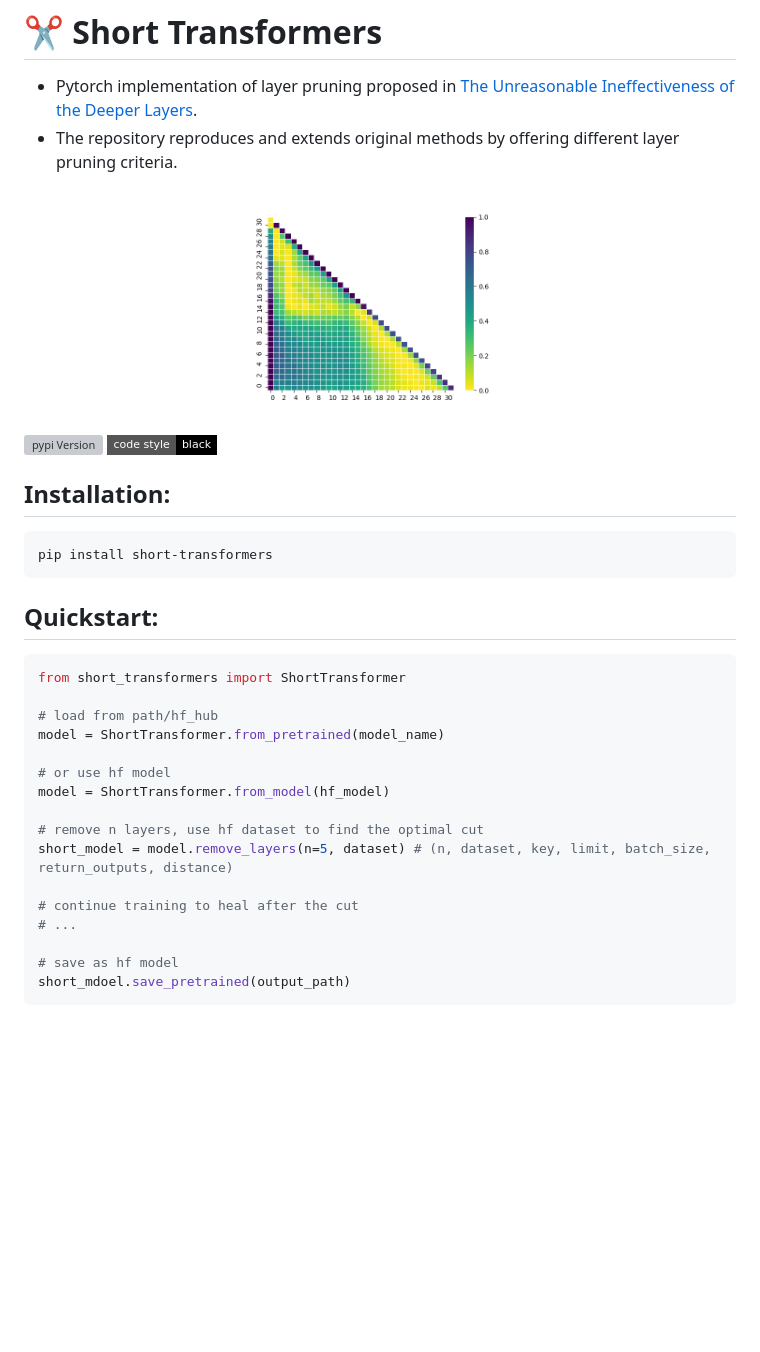
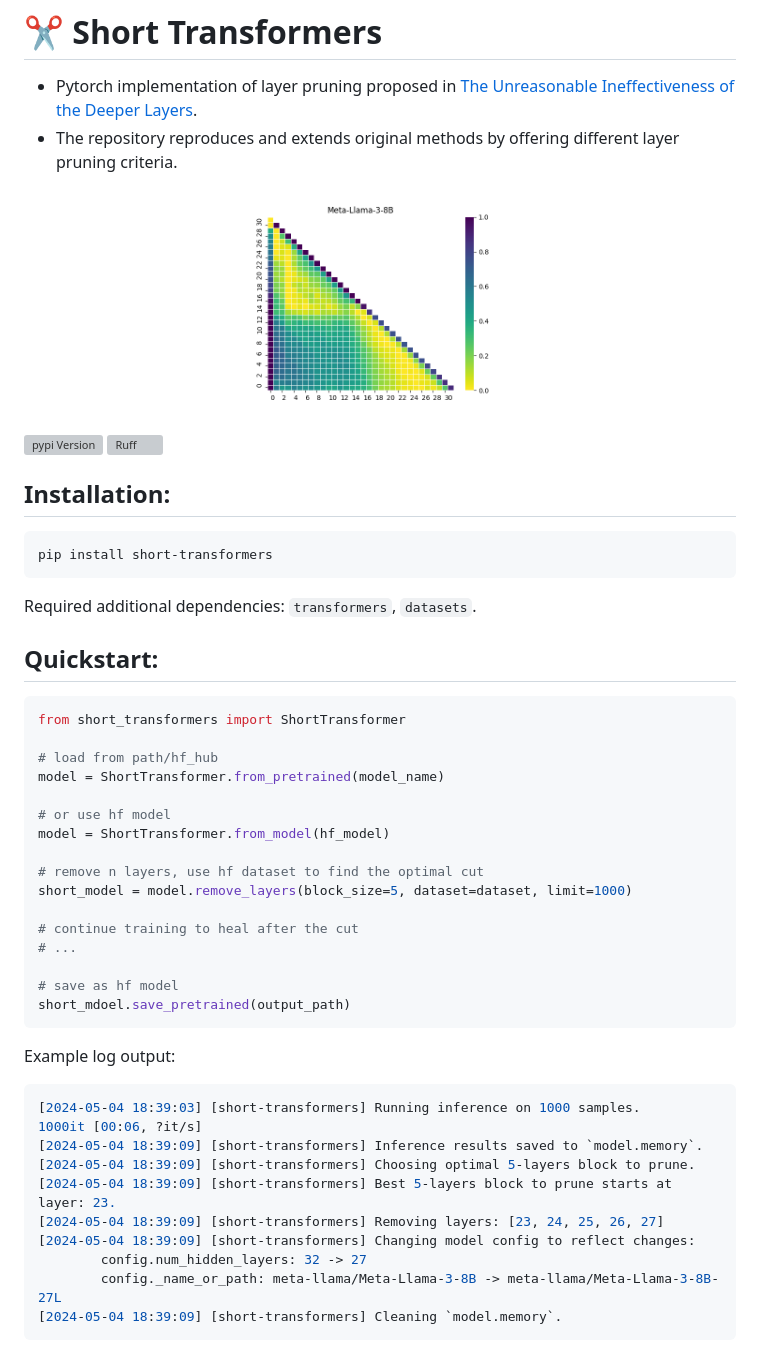
Before and after one commit to melisa-writer/short-transformers, a Markdown page: README.md, the part around one of its changes. Rendered like a GitHub page; pictures changed too: docs/memory.png (added); badges without logos; blank space fills up the shorter version; grey boxes are pictures that could not be loaded.

````diff
--- a/README.md
+++ b/README.md
@@ -4,16 +4,18 @@
 - The repository reproduces and extends original methods by offering different layer pruning criteria.
 
 <p align="center">
-<img src="./docs/meta-llama-Meta-Llama-3-8B_c4_realnews.png" align="center" width='300'/>
+<img src="./docs/memory.png" align="center" width='300'/>
 </p>
 
 [![pypi Version](https://img.shields.io/pypi/v/short-transformers.svg?style=flat-square&logo=pypi&logoColor=white)](https://pypi.org/project/short-transformers/)
-[![Code style: black](https://img.shields.io/badge/code%20style-black-000000.svg?style=flat-square)](https://github.com/ambv/black)
+[![Ruff](https://img.shields.io/endpoint?url=https://raw.githubusercontent.com/astral-sh/ruff/main/assets/badge/v2.json)](https://github.com/astral-sh/ruff)
 
 ## Installation:
 ```sh
 pip install short-transformers
 ```
+
+Required additional dependencies: `transformers`, `datasets`.
 
 ## Quickstart:
 ```python
@@ -26,7 +28,7 @@ model = ShortTransformer.from_pretrained(model_name)
 model = ShortTransformer.from_model(hf_model)
 
 # remove n layers, use hf dataset to find the optimal cut
-short_model = model.remove_layers(n=5, dataset) # (n, dataset, key, limit, batch_size, return_outputs, distance)
+short_model = model.remove_layers(block_size=5, dataset=dataset, limit=1000)
 
 # continue training to heal after the cut
 # ...
@@ -34,3 +36,17 @@ short_model = model.remove_layers(n=5, dataset) # (n, dataset, key, limit, batch
 # save as hf model
 short_mdoel.save_pretrained(output_path)
 ```
+Example log output:
+```sh
+[2024-05-04 18:39:03] [short-transformers] Running inference on 1000 samples.
+1000it [00:06, ?it/s]
+[2024-05-04 18:39:09] [short-transformers] Inference results saved to `model.memory`.
+[2024-05-04 18:39:09] [short-transformers] Choosing optimal 5-layers block to prune.
+[2024-05-04 18:39:09] [short-transformers] Best 5-layers block to prune starts at layer: 23.
+[2024-05-04 18:39:09] [short-transformers] Removing layers: [23, 24, 25, 26, 27]
+[2024-05-04 18:39:09] [short-transformers] Changing model config to reflect changes:
+        config.num_hidden_layers: 32 -> 27
+        config._name_or_path: meta-llama/Meta-Llama-3-8B -> meta-llama/Meta-Llama-3-8B-27L
+[2024-05-04 18:39:09] [short-transformers] Cleaning `model.memory`.
+```
+
````
Also changed, not shown: other parts of README.md (+80 -1 lines), 8 other files.
